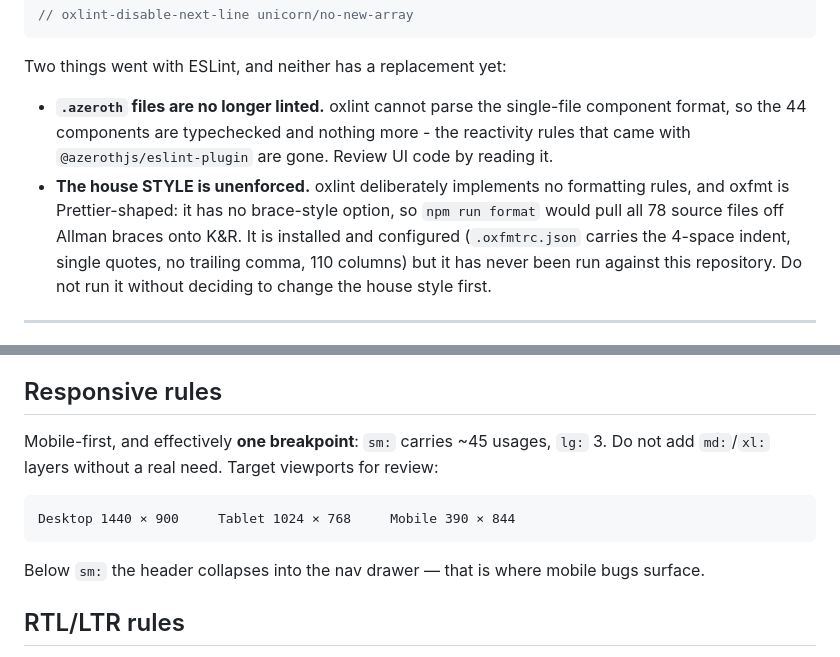
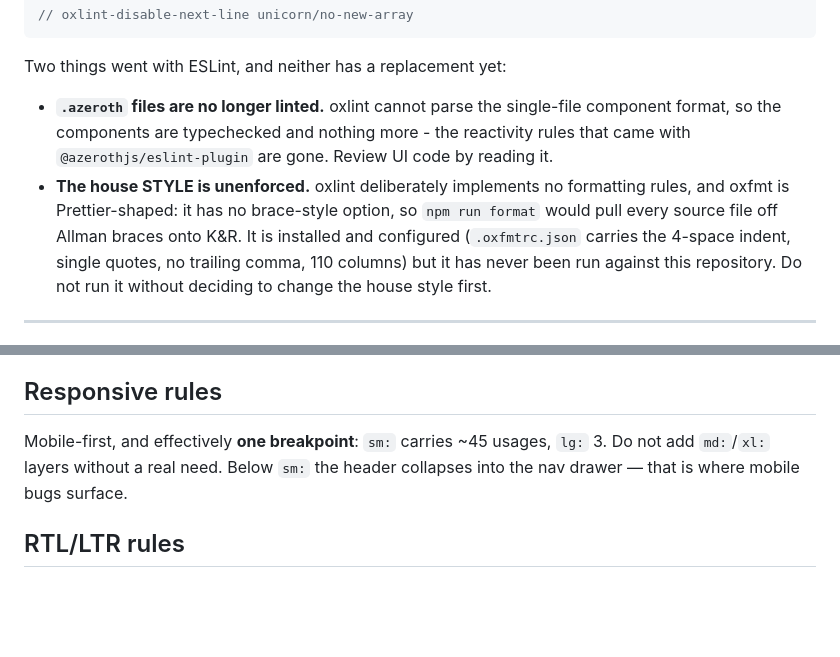
Before and after one commit to NuraChain/Explorer, a Markdown page: CLAUDE.md, 2 parts joined by grey strips. GitHub-like rendering; blank space fills up the shorter version.

````diff
--- a/CLAUDE.md
+++ b/CLAUDE.md
@@ -35,11 +35,11 @@ thing it flags, with the reason written above it:
 Two things went with ESLint, and neither has a replacement yet:
 
 - **`.azeroth` files are no longer linted.** oxlint cannot parse the single-file component format,
-  so the 44 components are typechecked and nothing more - the reactivity rules that came with
+  so the components are typechecked and nothing more - the reactivity rules that came with
   `@azerothjs/eslint-plugin` are gone. Review UI code by reading it.
 - **The house STYLE is unenforced.** oxlint deliberately implements no formatting rules, and oxfmt
-  is Prettier-shaped: it has no brace-style option, so `npm run format` would pull all 78 source
-  files off Allman braces onto K&R. It is installed and configured (`.oxfmtrc.json` carries the
+  is Prettier-shaped: it has no brace-style option, so `npm run format` would pull every source
+  file off Allman braces onto K&R. It is installed and configured (`.oxfmtrc.json` carries the
   4-space indent, single quotes, no trailing comma, 110 columns) but it has never been run against
   this repository. Do not run it without deciding to change the house style first.
 
@@ -157,13 +141,8 @@ Conventions the codebase already holds: overlay close buttons are the outlined m
 ## Responsive rules
 
 Mobile-first, and effectively **one breakpoint**: `sm:` carries ~45 usages, `lg:` 3. Do not add
-`md:`/`xl:` layers without a real need. Target viewports for review:
-
-```
-Desktop 1440 × 900     Tablet 1024 × 768     Mobile 390 × 844
-```
-
-Below `sm:` the header collapses into the nav drawer — that is where mobile bugs surface.
+`md:`/`xl:` layers without a real need. Below `sm:` the header collapses into the nav drawer — that
+is where mobile bugs surface.
 
 ## RTL/LTR rules
 
````
Also changed, not shown: other parts of CLAUDE.md (+5 -32 lines).
